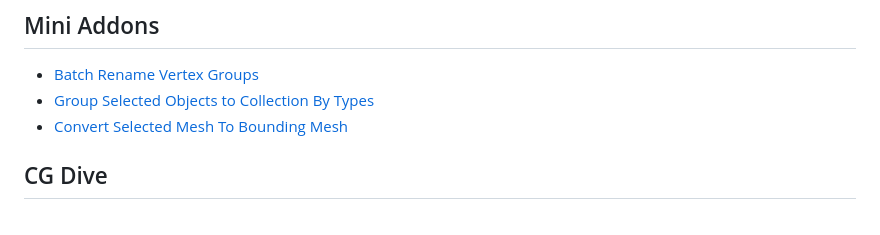
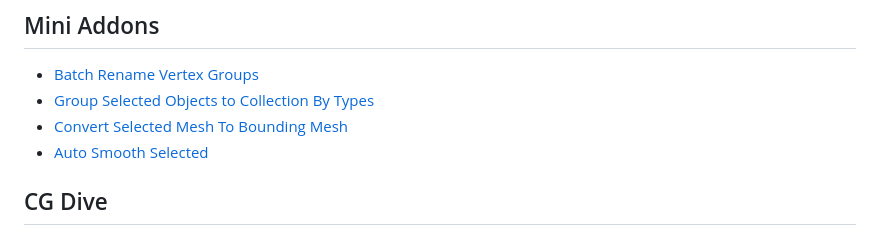
Before and after one commit to BlenderBoi/BlenderBoi, a Markdown page: README.md, the part around the change. Rendered like a GitHub page.

```diff
--- a/README.md
+++ b/README.md
@@ -29,6 +29,7 @@ I Made Some Blender Addons, Hopefully You Will Find them Useful
 - [Batch Rename Vertex Groups](https://github.com/BlenderBoi/Batch_Rename_Vertex_Groups)
 - [Group Selected Objects to Collection By Types](https://github.com/BlenderBoi/Group_Selected_Objects_To_Collection_By_Types)
 - [Convert Selected Mesh To Bounding Mesh](https://github.com/BlenderBoi/Convert_Selected_Mesh_To_Bounding_Mesh)
+- [Auto Smooth Selected](https://github.com/BlenderBoi/Auto_Smooth_Selected)
 
 ## CG Dive
 
```
